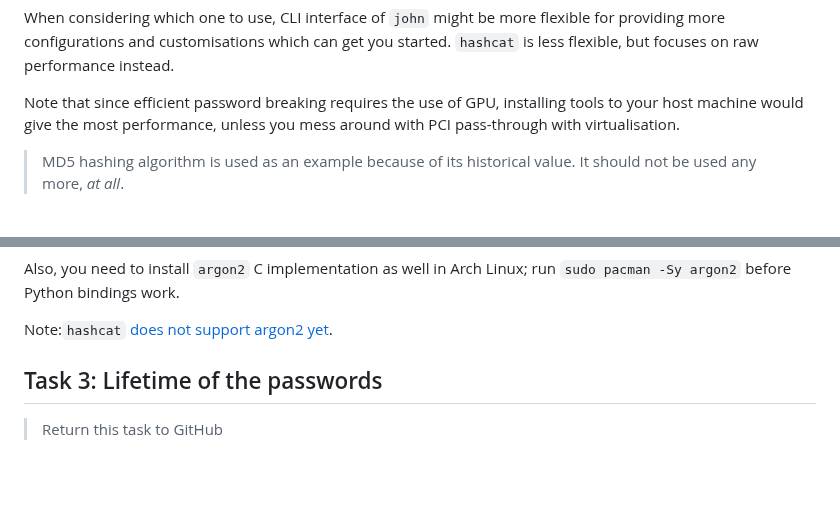
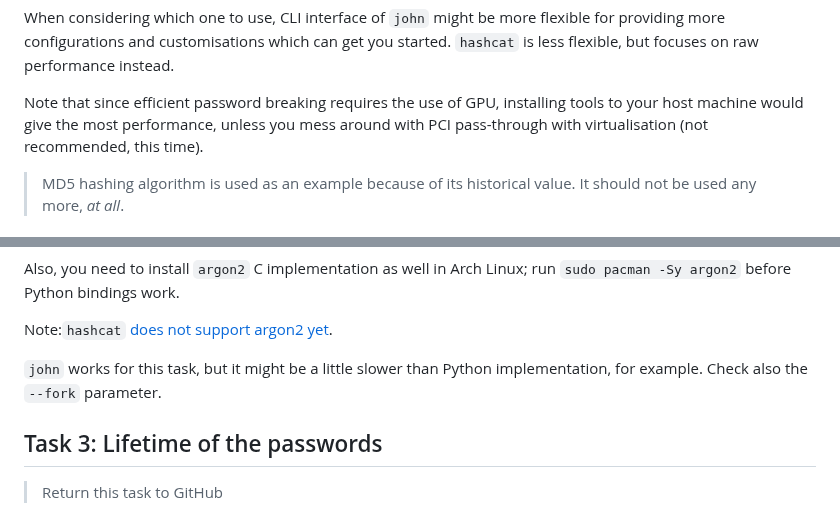
Before and after one commit to ouspg/CyberSecurityTesting101, a Markdown page: 2.PasswordSecurity/README.md, 2 parts joined by grey strips. GitHub-like rendering; blank space fills up the shorter version.

Commit message:
Note about john

```diff
--- a/2.PasswordSecurity/README.md
+++ b/2.PasswordSecurity/README.md
@@ -138,7 +138,7 @@ Explore short introductions from the separate files.
 When considering which one to use, CLI interface of `john` might be more flexible for providing more configurations and customisations which can get you started.
 `hashcat` is less flexible, but focuses on raw performance instead.
 
-Note that since efficient password breaking requires the use of GPU, installing tools to your host machine would give the most performance, unless you mess around with PCI pass-through with virtualisation.
+Note that since efficient password breaking requires the use of GPU, installing tools to your host machine would give the most performance, unless you mess around with PCI pass-through with virtualisation (not recommended, this time).
 
 > MD5 hashing algorithm is used as an example because of its historical value. It should not be used any more, *at all*.
 
@@ -192,6 +192,8 @@ It is recommended to generate the whole wordlist based on the previous protocol,
 Also, you need to install `argon2` C implementation as well in Arch Linux; run `sudo pacman -Sy argon2` before Python bindings work.
 
 Note:`hashcat` [does not support argon2 yet](https://github.com/hashcat/hashcat/issues/1966).
+
+`john` works for this task, but it might be a little slower than Python implementation, for example.  Check also the `--fork` parameter.
 
 ## Task 3: Lifetime of the passwords
 
```
